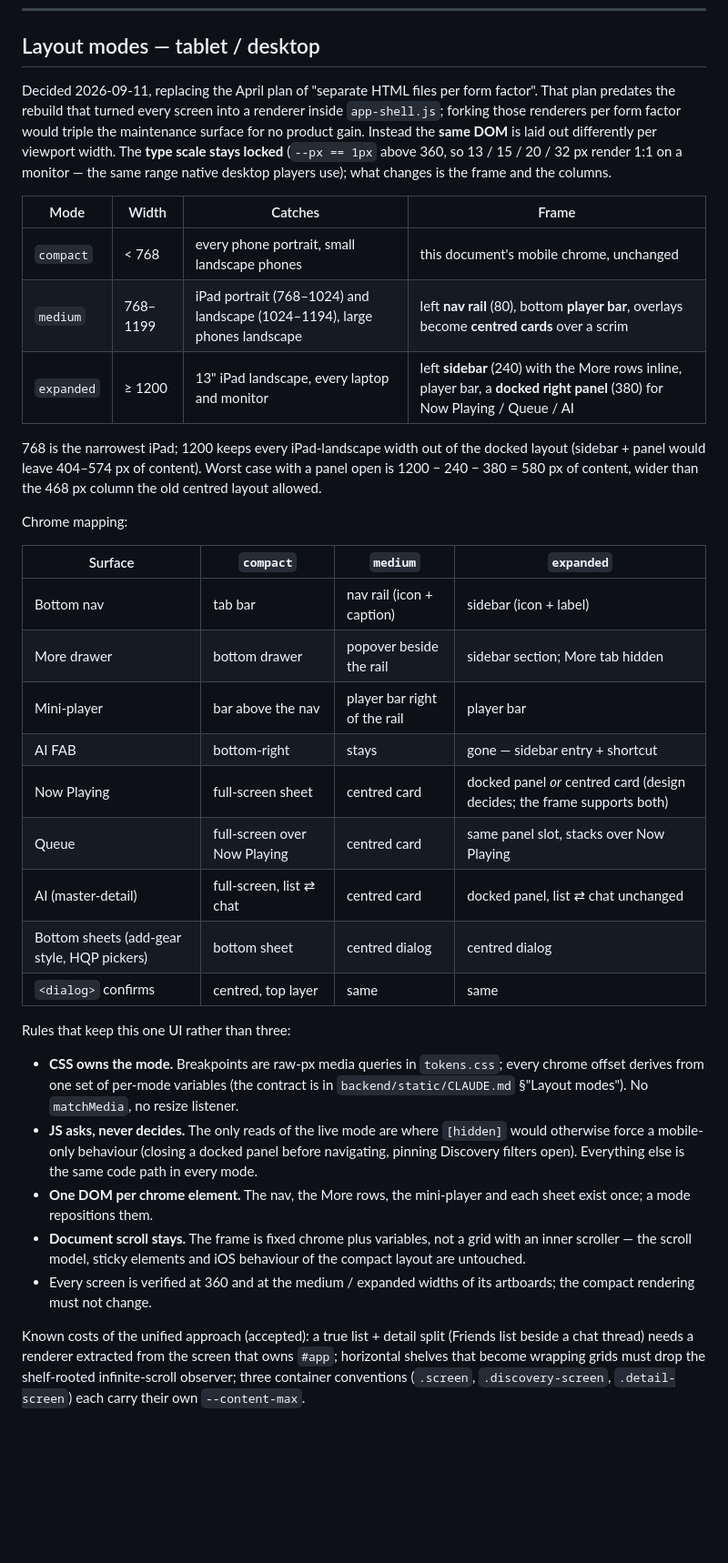
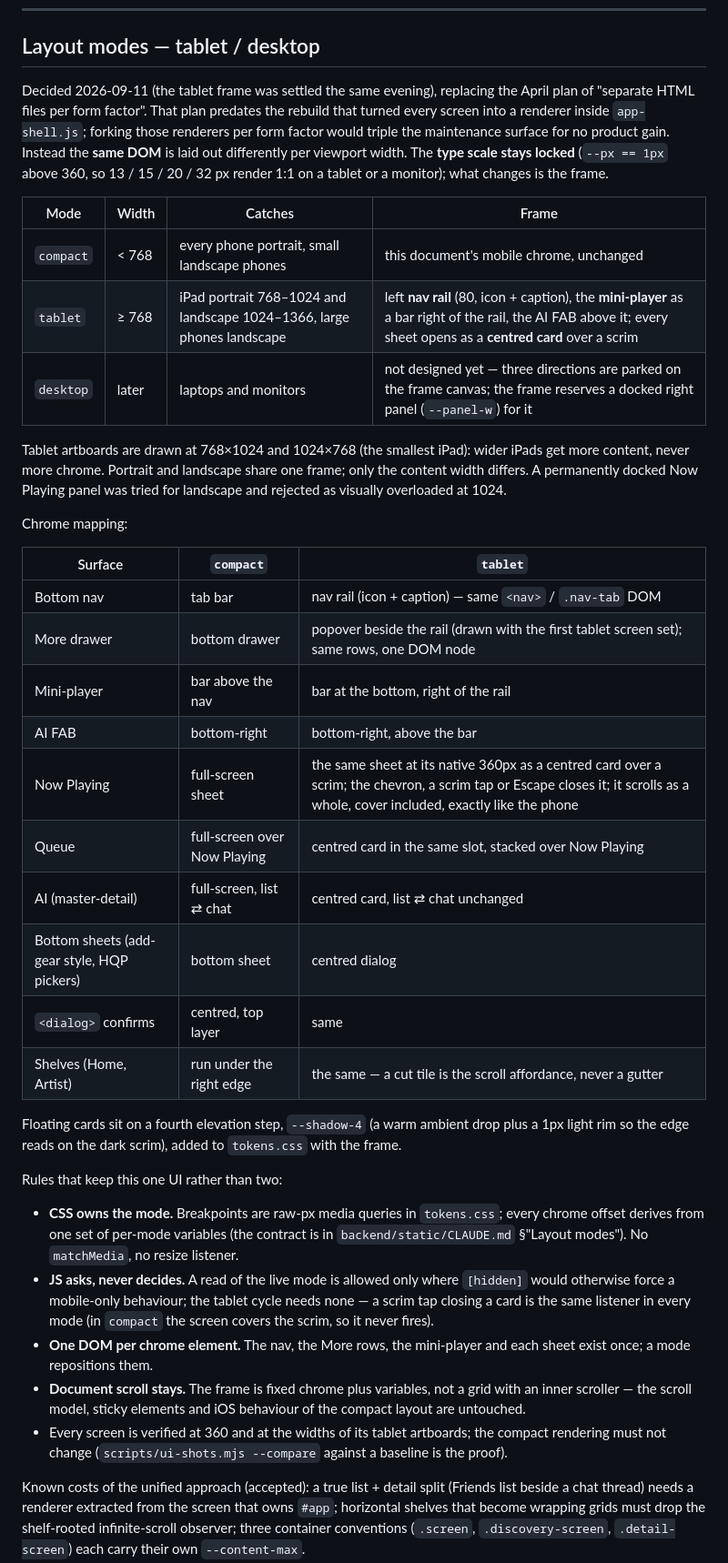
Before and after one commit to the7oker/ai.djai, a Markdown page: docs/design/INFORMATION-ARCHITECTURE.md, the part around the change. Shown at 91% size. Drawn GitHub-style; blank space fills up the shorter version.

```diff
--- a/docs/design/INFORMATION-ARCHITECTURE.md
+++ b/docs/design/INFORMATION-ARCHITECTURE.md
@@ -625,58 +625,66 @@ archived in git history; no need to keep both.
 
 ## Layout modes — tablet / desktop
 
-Decided 2026-09-11, replacing the April plan of "separate HTML files
-per form factor". That plan predates the rebuild that turned every
-screen into a renderer inside `app-shell.js`; forking those renderers
-per form factor would triple the maintenance surface for no product
-gain. Instead the **same DOM** is laid out differently per viewport
-width. The **type scale stays locked** (`--px == 1px` above 360, so
-13 / 15 / 20 / 32 px render 1:1 on a monitor — the same range native
-desktop players use); what changes is the frame and the columns.
+Decided 2026-09-11 (the tablet frame was settled the same evening),
+replacing the April plan of "separate HTML files per form factor".
+That plan predates the rebuild that turned every screen into a
+renderer inside `app-shell.js`; forking those renderers per form factor
+would triple the maintenance surface for no product gain. Instead the
+**same DOM** is laid out differently per viewport width. The **type
+scale stays locked** (`--px == 1px` above 360, so 13 / 15 / 20 / 32 px
+render 1:1 on a tablet or a monitor); what changes is the frame.
 
 | Mode | Width | Catches | Frame |
 |---|---|---|---|
 | `compact` | < 768 | every phone portrait, small landscape phones | this document's mobile chrome, unchanged |
-| `medium` | 768–1199 | iPad portrait (768–1024) and landscape (1024–1194), large phones landscape | left **nav rail** (80), bottom **player bar**, overlays become **centred cards** over a scrim |
-| `expanded` | ≥ 1200 | 13" iPad landscape, every laptop and monitor | left **sidebar** (240) with the More rows inline, player bar, a **docked right panel** (380) for Now Playing / Queue / AI |
+| `tablet` | ≥ 768 | iPad portrait 768–1024 and landscape 1024–1366, large phones landscape | left **nav rail** (80, icon + caption), the **mini-player** as a bar right of the rail, the AI FAB above it; every sheet opens as a **centred card** over a scrim |
+| `desktop` | later | laptops and monitors | not designed yet — three directions are parked on the frame canvas; the frame reserves a docked right panel (`--panel-w`) for it |
 
-768 is the narrowest iPad; 1200 keeps every iPad-landscape width out
-of the docked layout (sidebar + panel would leave 404–574 px of
-content). Worst case with a panel open is 1200 − 240 − 380 = 580 px of
-content, wider than the 468 px column the old centred layout allowed.
+Tablet artboards are drawn at 768×1024 and 1024×768 (the smallest
+iPad): wider iPads get more content, never more chrome. Portrait and
+landscape share one frame; only the content width differs. A
+permanently docked Now Playing panel was tried for landscape and
+rejected as visually overloaded at 1024.
 
 Chrome mapping:
 
-| Surface | `compact` | `medium` | `expanded` |
-|---|---|---|---|
-| Bottom nav | tab bar | nav rail (icon + caption) | sidebar (icon + label) |
-| More drawer | bottom drawer | popover beside the rail | sidebar section; More tab hidden |
-| Mini-player | bar above the nav | player bar right of the rail | player bar |
-| AI FAB | bottom-right | stays | gone — sidebar entry + shortcut |
-| Now Playing | full-screen sheet | centred card | docked panel *or* centred card (design decides; the frame supports both) |
-| Queue | full-screen over Now Playing | centred card | same panel slot, stacks over Now Playing |
-| AI (master-detail) | full-screen, list ⇄ chat | centred card | docked panel, list ⇄ chat unchanged |
-| Bottom sheets (add-gear style, HQP pickers) | bottom sheet | centred dialog | centred dialog |
-| `<dialog>` confirms | centred, top layer | same | same |
+| Surface | `compact` | `tablet` |
+|---|---|---|
+| Bottom nav | tab bar | nav rail (icon + caption) — same `<nav>` / `.nav-tab` DOM |
+| More drawer | bottom drawer | popover beside the rail (drawn with the first tablet screen set); same rows, one DOM node |
+| Mini-player | bar above the nav | bar at the bottom, right of the rail |
+| AI FAB | bottom-right | bottom-right, above the bar |
+| Now Playing | full-screen sheet | the same sheet at its native 360px as a centred card over a scrim; the chevron, a scrim tap or Escape closes it; it scrolls as a whole, cover included, exactly like the phone |
+| Queue | full-screen over Now Playing | centred card in the same slot, stacked over Now Playing |
+| AI (master-detail) | full-screen, list ⇄ chat | centred card, list ⇄ chat unchanged |
+| Bottom sheets (add-gear style, HQP pickers) | bottom sheet | centred dialog |
+| `<dialog>` confirms | centred, top layer | same |
+| Shelves (Home, Artist) | run under the right edge | the same — a cut tile is the scroll affordance, never a gutter |
 
-Rules that keep this one UI rather than three:
+Floating cards sit on a fourth elevation step, `--shadow-4` (a warm
+ambient drop plus a 1px light rim so the edge reads on the dark scrim),
+added to `tokens.css` with the frame.
+
+Rules that keep this one UI rather than two:
 
 - **CSS owns the mode.** Breakpoints are raw-px media queries in
   `tokens.css`; every chrome offset derives from one set of per-mode
   variables (the contract is in `backend/static/CLAUDE.md` §"Layout
   modes"). No `matchMedia`, no resize listener.
-- **JS asks, never decides.** The only reads of the live mode are
-  where `[hidden]` would otherwise force a mobile-only behaviour
-  (closing a docked panel before navigating, pinning Discovery
-  filters open). Everything else is the same code path in every mode.
+- **JS asks, never decides.** A read of the live mode is allowed only
+  where `[hidden]` would otherwise force a mobile-only behaviour;
+  the tablet cycle needs none — a scrim tap closing a card is the
+  same listener in every mode (in `compact` the screen covers the
+  scrim, so it never fires).
 - **One DOM per chrome element.** The nav, the More rows, the
   mini-player and each sheet exist once; a mode repositions them.
 - **Document scroll stays.** The frame is fixed chrome plus
   variables, not a grid with an inner scroller — the scroll model,
   sticky elements and iOS behaviour of the compact layout are
   untouched.
-- Every screen is verified at 360 and at the medium / expanded
-  widths of its artboards; the compact rendering must not change.
+- Every screen is verified at 360 and at the widths of its tablet
+  artboards; the compact rendering must not change
+  (`scripts/ui-shots.mjs --compare` against a baseline is the proof).
 
 Known costs of the unified approach (accepted): a true list + detail
 split (Friends list beside a chat thread) needs a renderer extracted
```
Also changed, not shown: backend/static/CLAUDE.md (+29 -22 lines).
